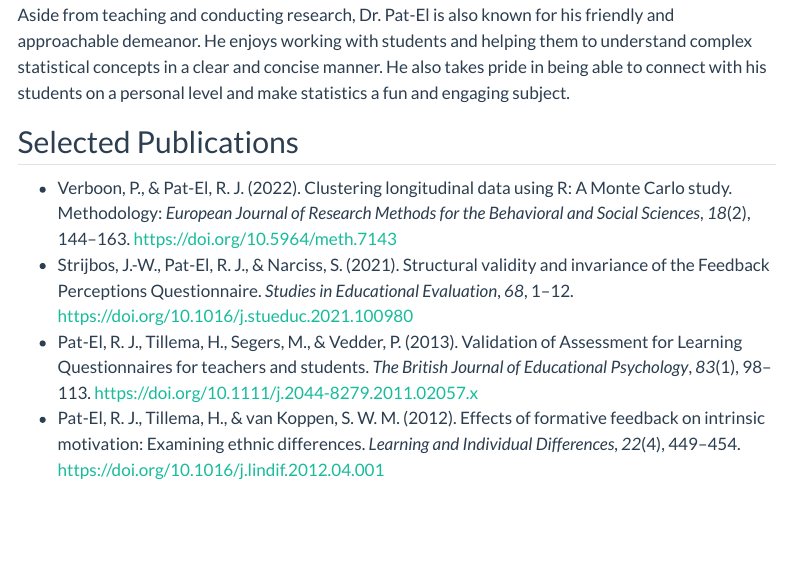
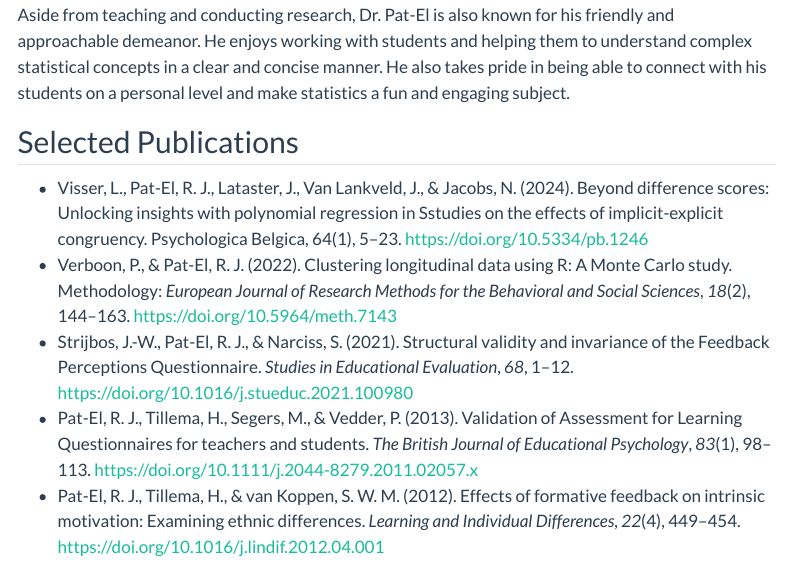
Before and after one commit to RonJPatEl/quarto-website, a Quarto document (about.qmd): the page in a window 1100 px wide, from 350 px down. Rendered offline with R 4.5, knitr and Pandoc in place of Quarto, with nearby package versions; menus at the side of the page are left out.

Commit message:
updated publications and highlighted publications

```diff
--- a/about.qmd
+++ b/about.qmd
@@ -11,6 +11,7 @@ Aside from teaching and conducting research, Dr. Pat-El is also known for his fr
 
 <h2> <i class="fa-solid fa-book"></i> Selected Publications </h2>
 
+- Visser, L., Pat-El, R. J., Lataster, J., Van Lankveld, J., & Jacobs, N. (2024). Beyond difference scores: Unlocking insights with polynomial regression in Sstudies on the effects of implicit-explicit congruency. Psychologica Belgica, 64(1), 5–23. <https://doi.org/10.5334/pb.1246>
 - Verboon, P., & Pat-El, R. J. (2022). Clustering longitudinal data using R: A Monte Carlo study. Methodology: *European Journal of Research Methods for the Behavioral and Social Sciences*, *18*(2), 144–163. <https://doi.org/10.5964/meth.7143>
 - Strijbos, J.-W., Pat-El, R. J., & Narciss, S. (2021). Structural validity and invariance of the Feedback Perceptions Questionnaire. *Studies in Educational Evaluation*, *68*, 1–12. <https://doi.org/10.1016/j.stueduc.2021.100980>
 - Pat-El, R. J., Tillema, H., Segers, M., & Vedder, P. (2013). Validation of Assessment for Learning Questionnaires for teachers and students. *The British Journal of Educational Psychology*, *83*(1), 98–113. <https://doi.org/10.1111/j.2044-8279.2011.02057.x>
```
Also changed, not shown: 13 other files.
